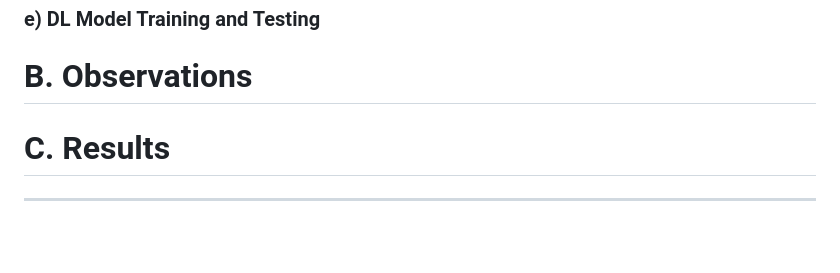
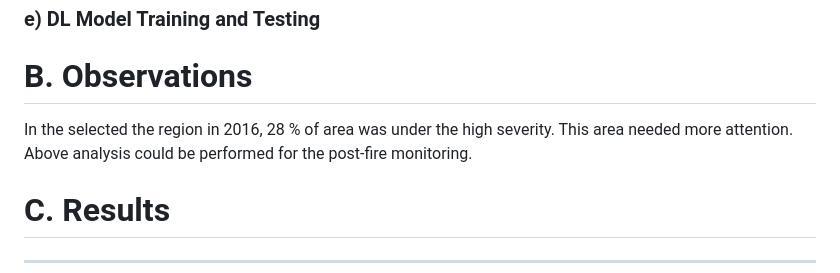
Before and after one commit to IEEE-GRSS-GTSD-Hackathon/12-PyGeoAI, a Markdown page: README.md, the part around the change. Drawn GitHub-style; blank space fills up the shorter version.

```diff
--- a/README.md
+++ b/README.md
@@ -83,6 +83,7 @@ The above steps have to be repeated for different areas and for different interv
 ### e) DL Model Training and Testing
 
 # B. Observations
+In the selected the region in 2016, 28 % of area was under the high severity. This area needed more attention. Above analysis could be performed for the post-fire monitoring.
 # C. Results
 
 <hr>
```
